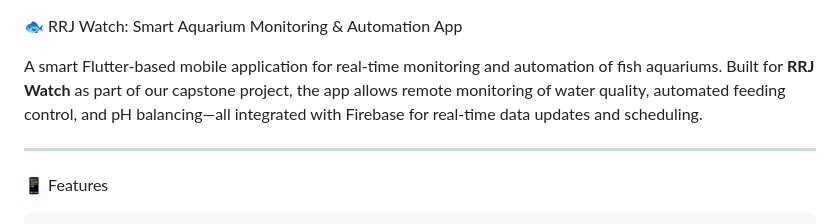
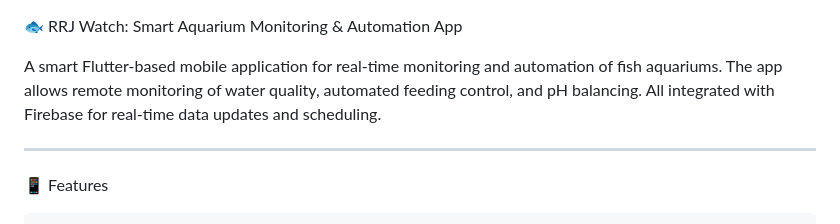
Before and after one commit to AngheloDeArroz/RRJ_Watch, a Markdown page: README.md, the part around the change. GitHub-like rendering.

```diff
--- a/README.md
+++ b/README.md
@@ -1,6 +1,6 @@
 🐟 RRJ Watch: Smart Aquarium Monitoring & Automation App
 
-A smart Flutter-based mobile application for real-time monitoring and automation of fish aquariums. Built for **RRJ Watch** as part of our capstone project, the app allows remote monitoring of water quality, automated feeding control, and pH balancing—all integrated with Firebase for real-time data updates and scheduling.
+A smart Flutter-based mobile application for real-time monitoring and automation of fish aquariums. The app allows remote monitoring of water quality, automated feeding control, and pH balancing. All integrated with Firebase for real-time data updates and scheduling.
 
 ---
 📱 Features
```
